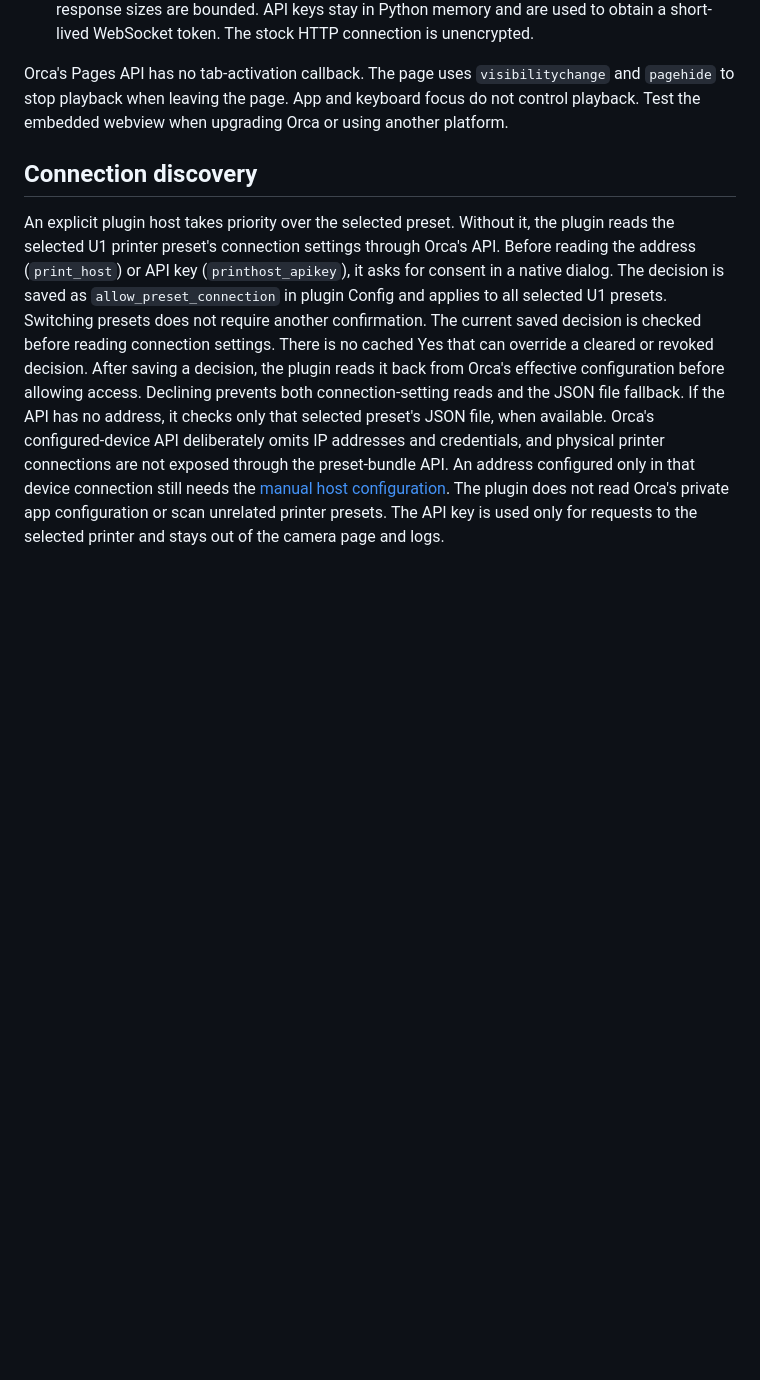
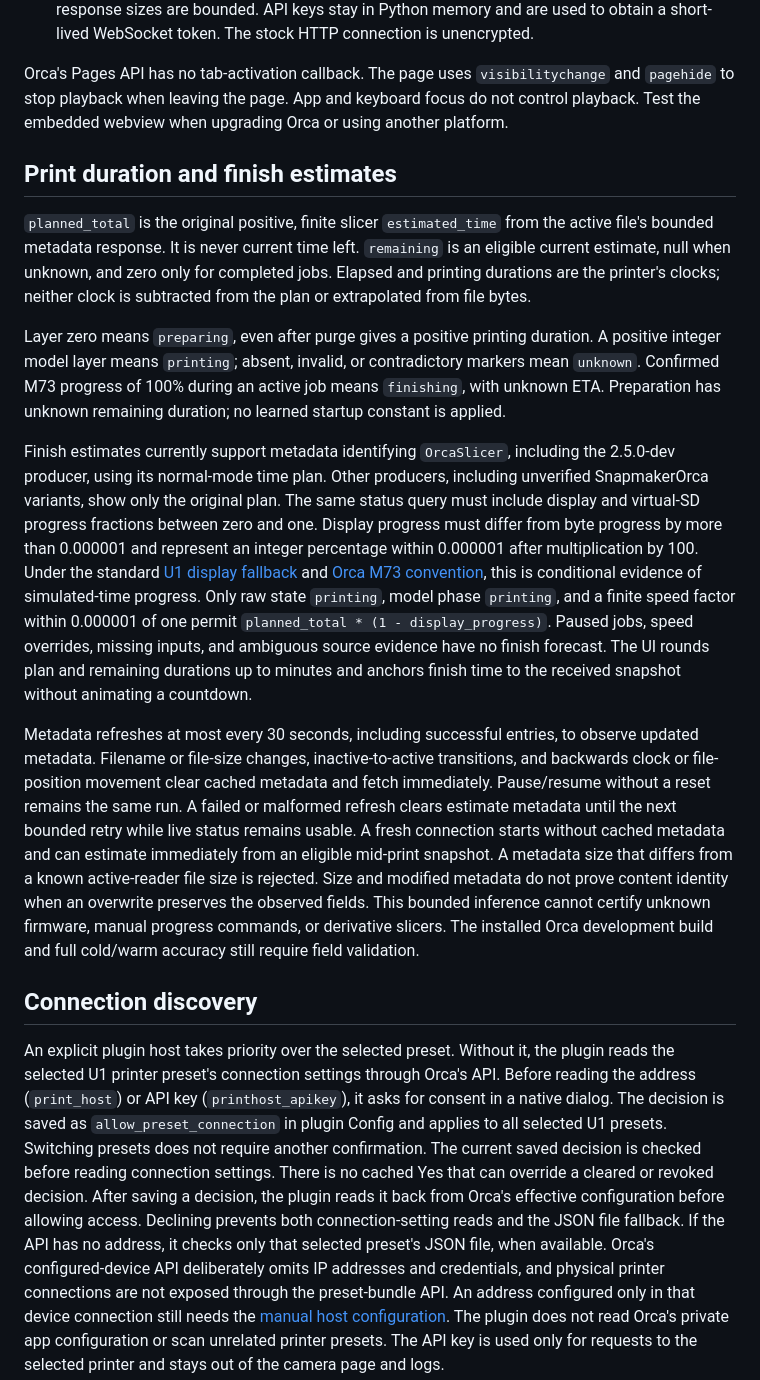
Before and after one commit to lanwen/orca-snapmaker-u1-camera-plugin, a Markdown page: docs/reference.md, the part around the change. Drawn GitHub-style; blank space fills up the shorter version.

```diff
--- a/docs/reference.md
+++ b/docs/reference.md
@@ -26,6 +26,37 @@ Orca's Pages API has no tab-activation callback.
 The page uses `visibilitychange` and `pagehide` to stop playback when leaving the page.
 App and keyboard focus do not control playback.
 Test the embedded webview when upgrading Orca or using another platform.
+
+## Print duration and finish estimates
+
+`planned_total` is the original positive, finite slicer `estimated_time` from the active file's bounded metadata response.
+It is never current time left.
+`remaining` is an eligible current estimate, null when unknown, and zero only for completed jobs.
+Elapsed and printing durations are the printer's clocks; neither clock is subtracted from the plan or extrapolated from file bytes.
+
+Layer zero means `preparing`, even after purge gives a positive printing duration.
+A positive integer model layer means `printing`; absent, invalid, or contradictory markers mean `unknown`.
+Confirmed M73 progress of 100% during an active job means `finishing`, with unknown ETA.
+Preparation has unknown remaining duration; no learned startup constant is applied.
+
+Finish estimates currently support metadata identifying `OrcaSlicer`, including the 2.5.0-dev producer, using its normal-mode time plan.
+Other producers, including unverified SnapmakerOrca variants, show only the original plan.
+The same status query must include display and virtual-SD progress fractions between zero and one.
+Display progress must differ from byte progress by more than 0.000001 and represent an integer percentage within 0.000001 after multiplication by 100.
+Under the standard [U1 display fallback](https://github.com/Snapmaker/u1-klipper/blob/7ac453b50fe6779b2ec0b759038a17da5e6d671d/klippy/extras/display_status.py#L20-L39) and [Orca M73 convention](https://github.com/OrcaSlicer/OrcaSlicer/blob/7e3d5d4d040a519815f62dc9dc94a0cf75ccb0c2/src/libslic3r/GCode/GCodeProcessor.cpp#L1455-L1471), this is conditional evidence of simulated-time progress.
+Only raw state `printing`, model phase `printing`, and a finite speed factor within 0.000001 of one permit `planned_total * (1 - display_progress)`.
+Paused jobs, speed overrides, missing inputs, and ambiguous source evidence have no finish forecast.
+The UI rounds plan and remaining durations up to minutes and anchors finish time to the received snapshot without animating a countdown.
+
+Metadata refreshes at most every 30 seconds, including successful entries, to observe updated metadata.
+Filename or file-size changes, inactive-to-active transitions, and backwards clock or file-position movement clear cached metadata and fetch immediately.
+Pause/resume without a reset remains the same run.
+A failed or malformed refresh clears estimate metadata until the next bounded retry while live status remains usable.
+A fresh connection starts without cached metadata and can estimate immediately from an eligible mid-print snapshot.
+A metadata size that differs from a known active-reader file size is rejected.
+Size and modified metadata do not prove content identity when an overwrite preserves the observed fields.
+This bounded inference cannot certify unknown firmware, manual progress commands, or derivative slicers.
+The installed Orca development build and full cold/warm accuracy still require field validation.
 
 ## Connection discovery
 
```
Also changed, not shown: README.md (+4 -0 lines), docs/images/snapmaker-u1-states.png, 9 other files.
